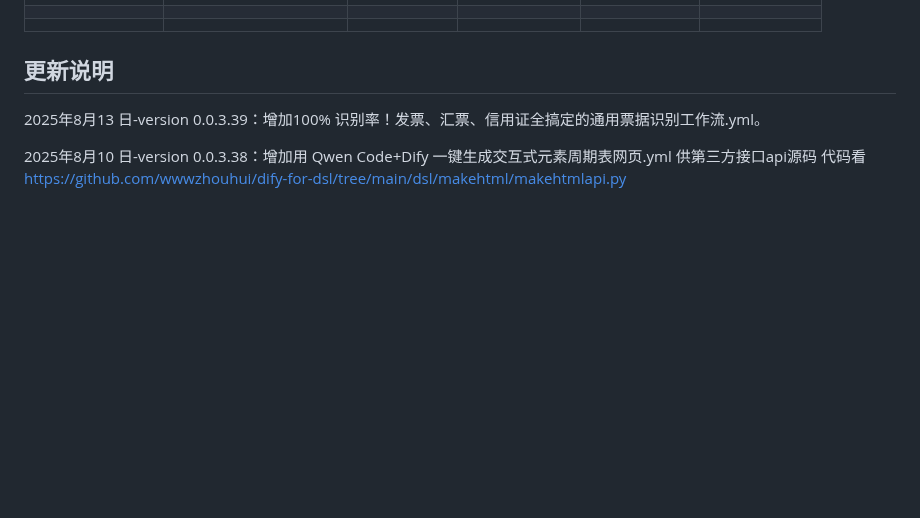
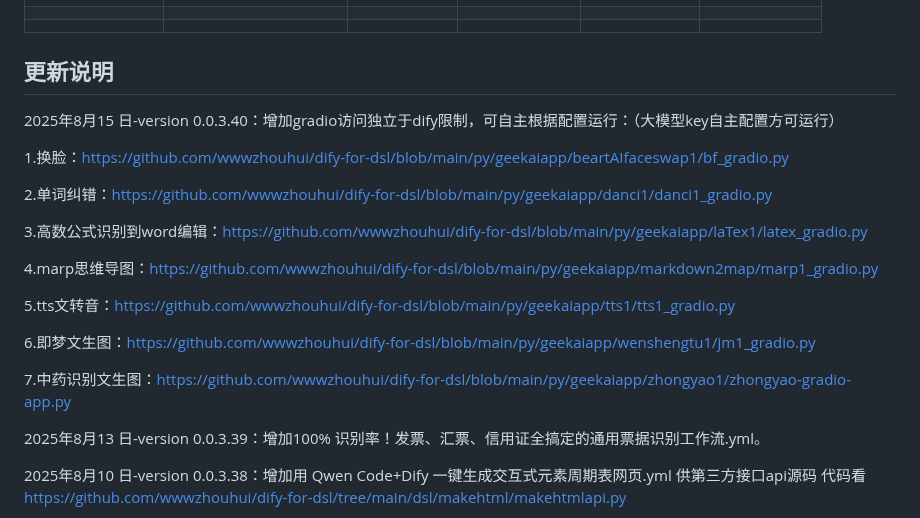
Before and after one commit to wwwzhouhui/dify-for-dsl, a Markdown page: README.md, the part around the change. Drawn GitHub-style; blank space fills up the shorter version.

```diff
--- a/README.md
+++ b/README.md
@@ -129,6 +129,23 @@
 
 
 ## 更新说明
+2025年8月15 日-version 0.0.3.40：增加gradio访问独立于dify限制，可自主根据配置运行：（大模型key自主配置方可运行）
+
+1.换脸：https://github.com/wwwzhouhui/dify-for-dsl/blob/main/py/geekaiapp/beartAIfaceswap1/bf_gradio.py
+
+2.单词纠错：https://github.com/wwwzhouhui/dify-for-dsl/blob/main/py/geekaiapp/danci1/danci1_gradio.py
+
+3.高数公式识别到word编辑：https://github.com/wwwzhouhui/dify-for-dsl/blob/main/py/geekaiapp/laTex1/latex_gradio.py
+
+4.marp思维导图：https://github.com/wwwzhouhui/dify-for-dsl/blob/main/py/geekaiapp/markdown2map/marp1_gradio.py
+
+5.tts文转音：https://github.com/wwwzhouhui/dify-for-dsl/blob/main/py/geekaiapp/tts1/tts1_gradio.py
+
+6.即梦文生图：https://github.com/wwwzhouhui/dify-for-dsl/blob/main/py/geekaiapp/wenshengtu1/jm1_gradio.py
+
+7.中药识别文生图：https://github.com/wwwzhouhui/dify-for-dsl/blob/main/py/geekaiapp/zhongyao1/zhongyao-gradio-app.py
+
+
 
 2025年8月13 日-version 0.0.3.39：增加100% 识别率！发票、汇票、信用证全搞定的通用票据识别工作流.yml。
 
```
